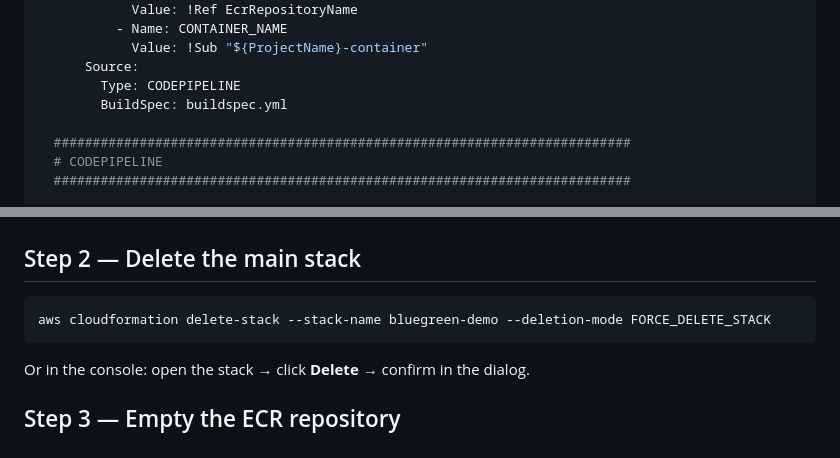
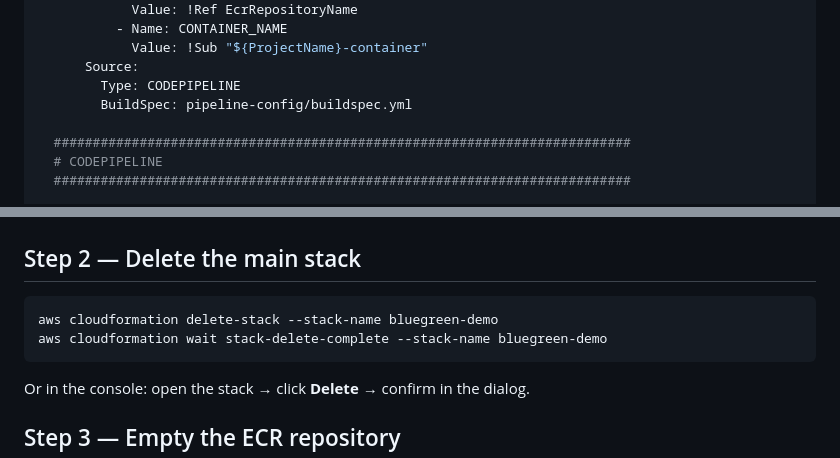
Before and after one commit to Gbengard/blue-green-ecs-deployment, a Markdown page: guide.md, 2 parts joined by grey strips. Rendered like a GitHub page.

````diff
--- a/guide.md
+++ b/guide.md
@@ -1304,7 +1306,7 @@ Resources:
             Value: !Sub "${ProjectName}-container"
       Source:
         Type: CODEPIPELINE
-        BuildSpec: buildspec.yml
+        BuildSpec: pipeline-config/buildspec.yml
 
   ##########################################################################
   # CODEPIPELINE
@@ -1618,7 +1620,8 @@ aws s3api delete-objects --bucket bluegreen-demo-artifacts-$ACCOUNT_ID \
 ## Step 2 — Delete the main stack
 
 ```bash
-aws cloudformation delete-stack --stack-name bluegreen-demo --deletion-mode FORCE_DELETE_STACK
+aws cloudformation delete-stack --stack-name bluegreen-demo
+aws cloudformation wait stack-delete-complete --stack-name bluegreen-demo
 ```
 
 Or in the console: open the stack → click **Delete** → confirm in the dialog.
````
Also changed, not shown: other parts of guide.md (+30 -15 lines), README.md (+2 -0 lines), architecture-diagram.png (added), 3 other files.
